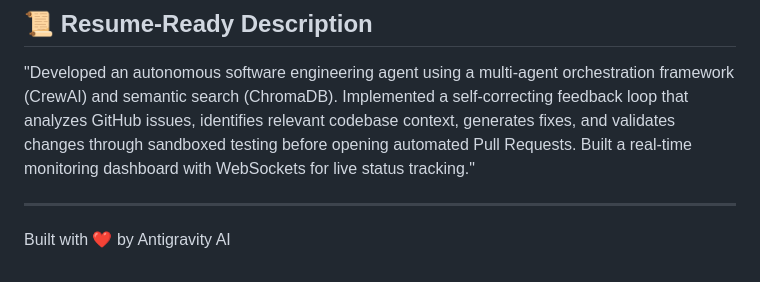
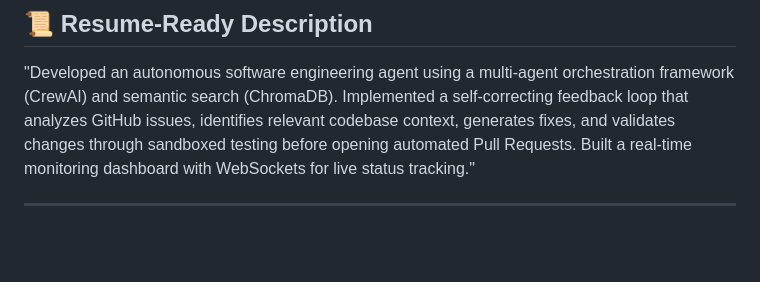
Before and after one commit to Chandan06-08/Autonomous-Code-Review-Agent, a Markdown page: README.md, the part around the change. Rendered like a GitHub page; blank space fills up the shorter version.

```diff
--- a/README.md
+++ b/README.md
@@ -107,4 +107,3 @@ graph TD
 "Developed an autonomous software engineering agent using a multi-agent orchestration framework (CrewAI) and semantic search (ChromaDB). Implemented a self-correcting feedback loop that analyzes GitHub issues, identifies relevant codebase context, generates fixes, and validates changes through sandboxed testing before opening automated Pull Requests. Built a real-time monitoring dashboard with WebSockets for live status tracking."
 
 ---
-Built with ❤️ by Antigravity AI
```
